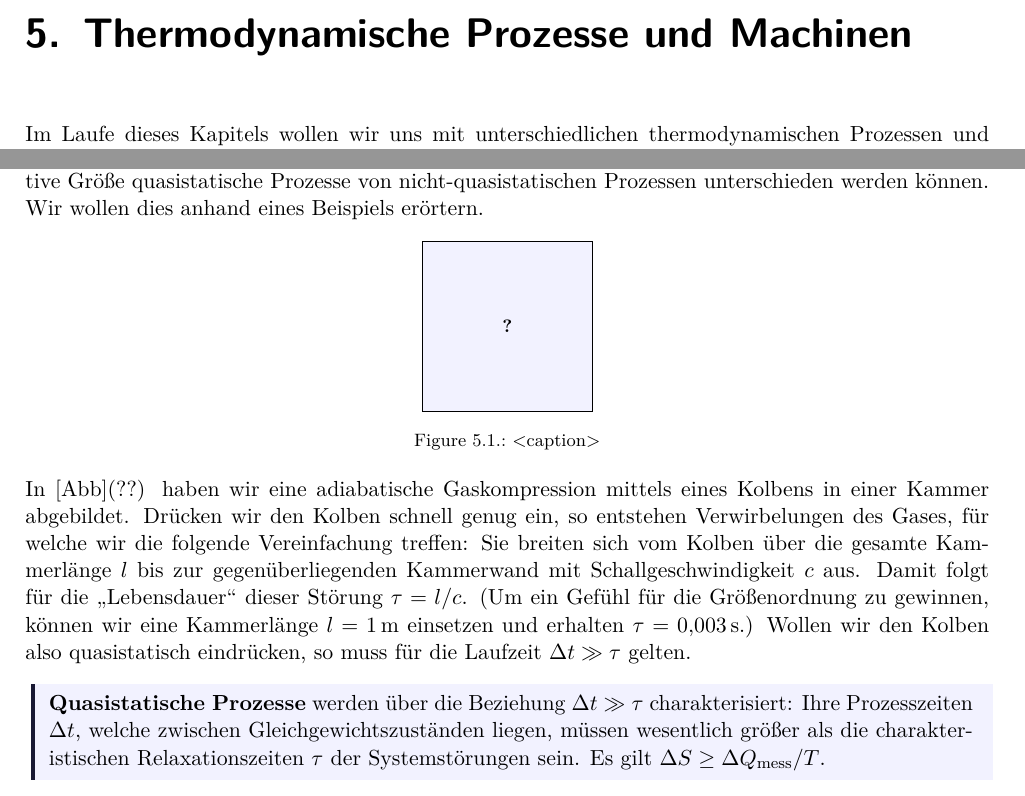
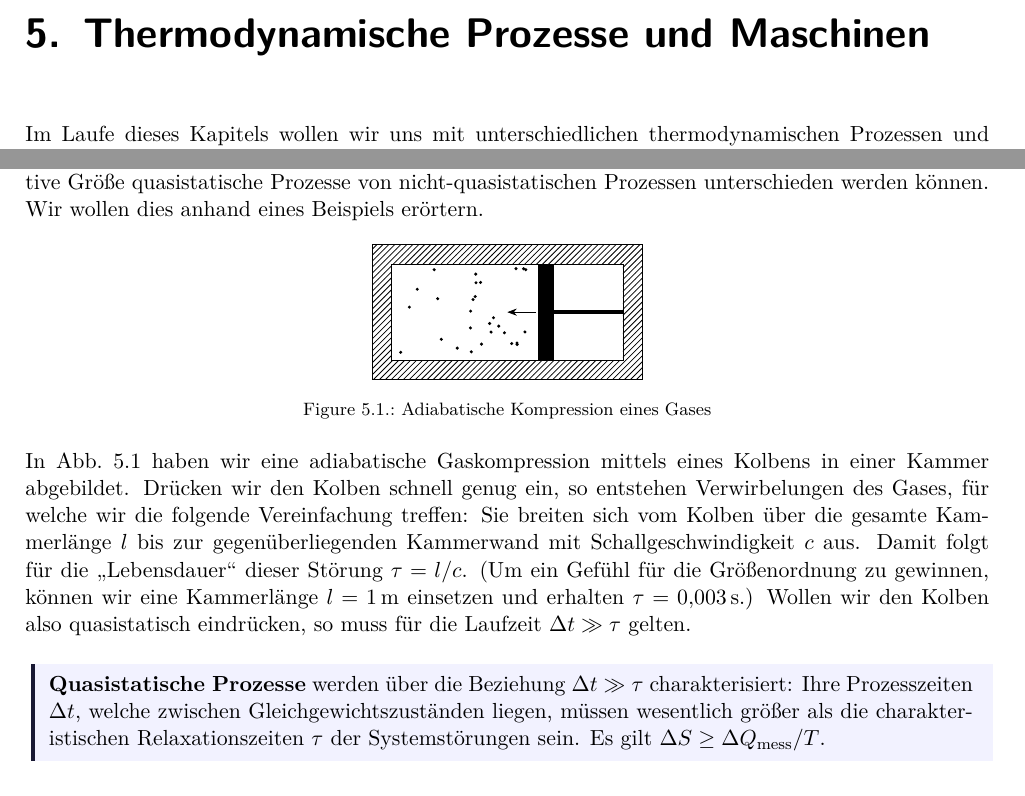
Before and after one commit to Mc-Zen/Thermodynamics, a LaTeX thesis (src/Theo_IV.tex, which reads src/5_Thermodynamische_Prozesse_und_Maschinen.tex): two parts of pages 53 and 54 of 59, joined at a grey line, cut so that both start at the same text. Compiled offline with pdfLaTeX.

Commit message:
[refactor] spelling

```diff
--- a/src/5_Thermodynamische_Prozesse_und_Maschinen.tex
+++ b/src/5_Thermodynamische_Prozesse_und_Maschinen.tex
@@ -1,6 +1,6 @@
 % !TeX root = Theo_IV.tex
 
-\chapter{Thermodynamische Prozesse und Machinen}
+\chapter{Thermodynamische Prozesse und Maschinen}
 Im Laufe dieses Kapitels wollen wir uns mit unterschiedlichen thermodynamischen Prozessen und Maschinen auseinandersetzen. Ein Beispiel für letztere sind Wärmekraft- und Carnot-Maschinen, welche deshalb für uns interessant sind, weil die Entwicklung des Entropiebegriffes historisch durch ihre Beschreibung begründet wurde.
 Die Realisierung thermodynamischer Maschinen baut auf zwei wesentlichen Prinzipien auf: Der Energieerhaltung (und den damit verbundenen Gesetzen der Mechanik) und der Monotonie der Entropiezunahme ($\Delta S \geq 0$) in abgeschlossenen Systemen.
 Wir wollen zunächst mit einigen Charakterisierungen thermodynamischer Prozesse anfangen.
@@ -40,12 +40,12 @@ Wir wollen dies anhand eines Beispiels erörtern.
 
 \begin{figure}[htbp]
     \centering
-    \tfigPlaceholder
-    \caption{<caption>}
-    \label{fig:}
+    \tfigAdiabaticGasCompression
+    \caption{Adiabatische Kompression eines Gases}
+    \label{fig:AdiabaticGasCompression}
 \end{figure}
 
-In [Abb](??) haben wir eine adiabatische Gaskompression mittels eines Kolbens in einer Kammer abgebildet. Drücken wir den Kolben schnell genug ein, so entstehen Verwirbelungen des Gases, für welche wir die folgende Vereinfachung treffen: Sie breiten sich vom Kolben über die gesamte Kammerlänge $l$ bis zur gegenüberliegenden Kammerwand mit Schallgeschwindigkeit $c$ aus. Damit folgt für die \anf{Lebensdauer} dieser Störung $\tau =l/c$. (Um ein Gefühl für die Größenordnung zu gewinnen, können wir eine Kammerlänge $l=\SI{1}{\m}$ einsetzen und erhalten $\tau=\SI{0.003}{\s}$.) Wollen wir den Kolben also quasistatisch eindrücken, so muss für die Laufzeit $\Delta t \gg\tau$ gelten.
+In \Abbref{fig:AdiabaticGasCompression} haben wir eine adiabatische Gaskompression mittels eines Kolbens in einer Kammer abgebildet. Drücken wir den Kolben schnell genug ein, so entstehen Verwirbelungen des Gases, für welche wir die folgende Vereinfachung treffen: Sie breiten sich vom Kolben über die gesamte Kammerlänge $l$ bis zur gegenüberliegenden Kammerwand mit Schallgeschwindigkeit $c$ aus. Damit folgt für die \anf{Lebensdauer} dieser Störung $\tau =l/c$. (Um ein Gefühl für die Größenordnung zu gewinnen, können wir eine Kammerlänge $l=\SI{1}{\m}$ einsetzen und erhalten $\tau=\SI{0.003}{\s}$.) Wollen wir den Kolben also quasistatisch eindrücken, so muss für die Laufzeit $\Delta t \gg\tau$ gelten.
 \begin{formal}
     \formalemph{Quasistatische Prozesse} werden über die Beziehung $\Delta t \gg\tau$ charakterisiert: Ihre Prozesszeiten $\Delta t$, welche zwischen Gleichgewichtszuständen liegen, müssen wesentlich größer als die charakteristischen Relaxationszeiten $\tau$ der Systemstörungen sein.
     Es gilt $\Delta S\geq\Delta Q_{\mathrm{mess}}/T$.
```
